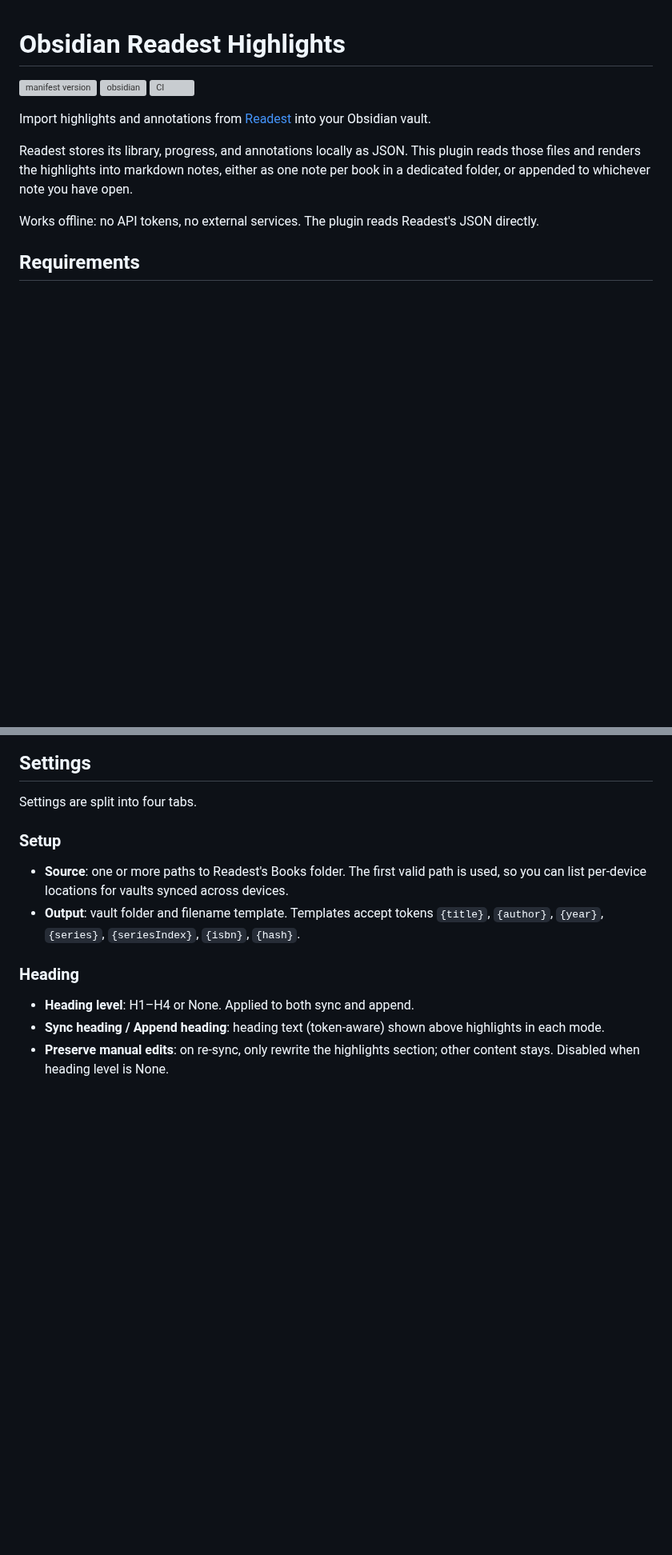
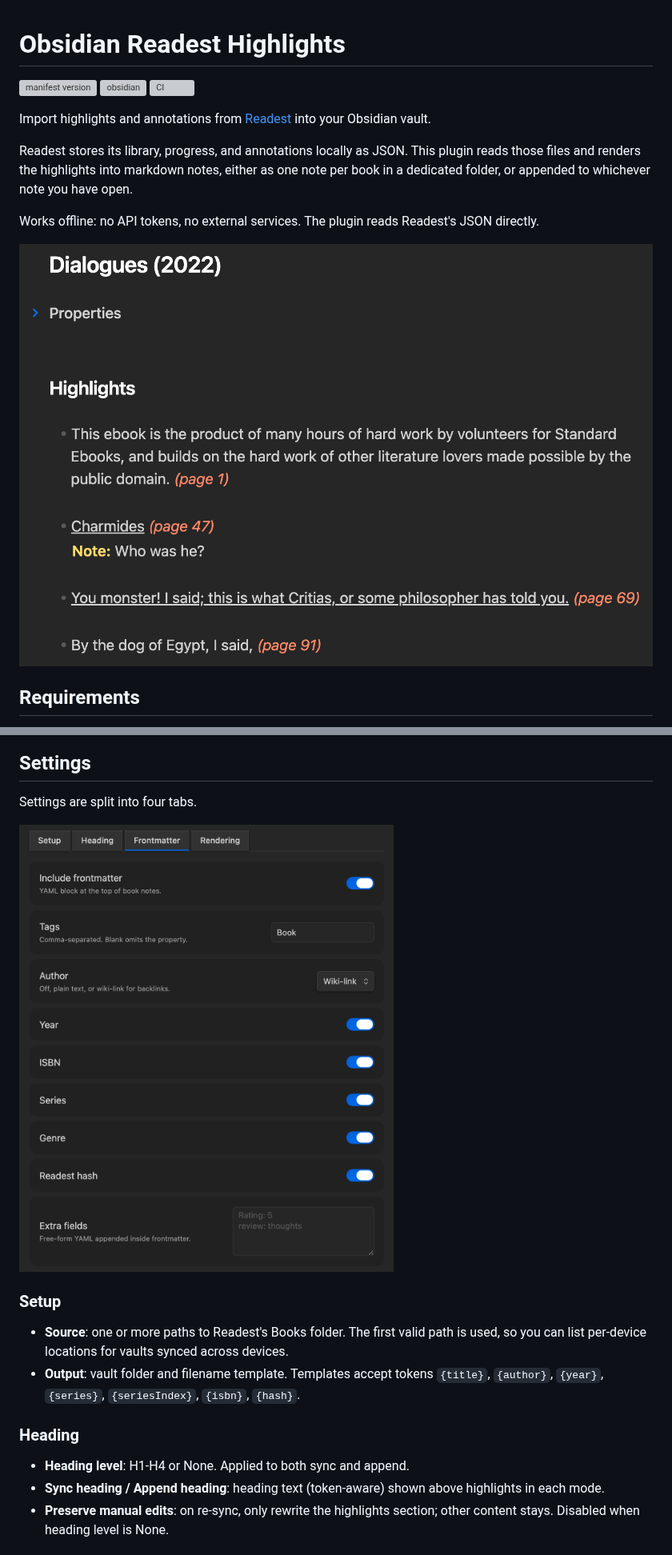
Before and after one commit to polybjorn/obsidian-readest-highlights, a Markdown page: README.md, 2 parts joined by grey strips. Shown at 80% size. Rendered like a GitHub page; pictures changed too: docs/frontmatter-settings.png (added), docs/highlights-preview.png (added); blank space fills up the shorter version; grey boxes are pictures that could not be loaded.

Commit message:
docs: add screenshots of highlights preview and frontmatter settings

```diff
--- a/README.md
+++ b/README.md
@@ -9,6 +9,8 @@ Import highlights and annotations from [Readest](https://readest.com) into your
 Readest stores its library, progress, and annotations locally as JSON. This plugin reads those files and renders the highlights into markdown notes, either as one note per book in a dedicated folder, or appended to whichever note you have open.
 
 Works offline: no API tokens, no external services. The plugin reads Readest's JSON directly.
+
+![Example book note with imported highlights](docs/highlights-preview.png)
 
 ## Requirements
 
@@ -28,6 +30,8 @@ The plugin reads this folder from outside your Obsidian vault. Access is read-on
 
 Settings are split into four tabs.
 
+![Frontmatter settings tab](docs/frontmatter-settings.png)
+
 ### Setup
 
 - **Source**: one or more paths to Readest's Books folder. The first valid path is used, so you can list per-device locations for vaults synced across devices.
@@ -35,7 +39,7 @@ Settings are split into four tabs.
 
 ### Heading
 
-- **Heading level**: H1–H4 or None. Applied to both sync and append.
+- **Heading level**: H1-H4 or None. Applied to both sync and append.
 - **Sync heading / Append heading**: heading text (token-aware) shown above highlights in each mode.
 - **Preserve manual edits**: on re-sync, only rewrite the highlights section; other content stays. Disabled when heading level is None.
 
```
